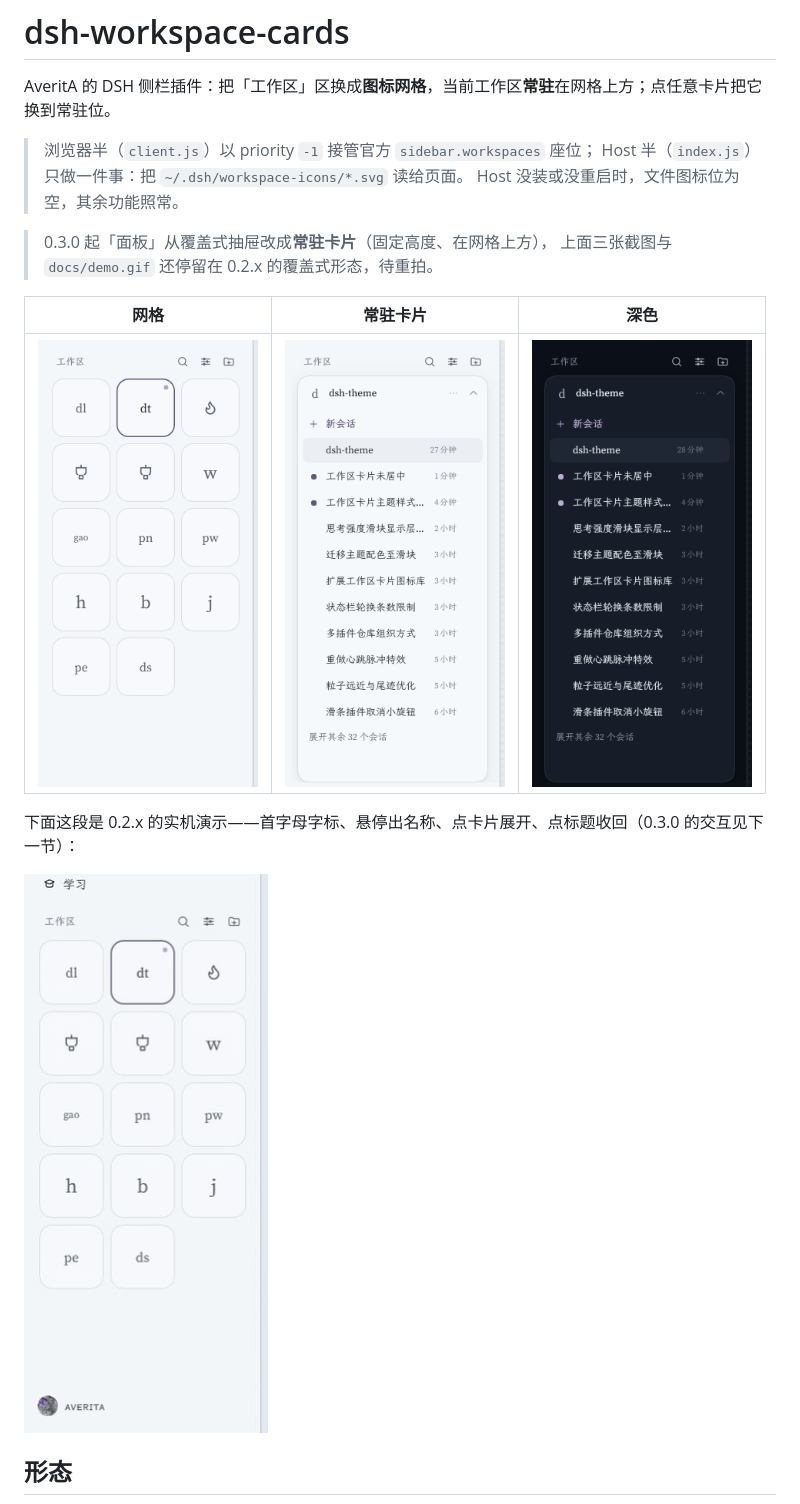
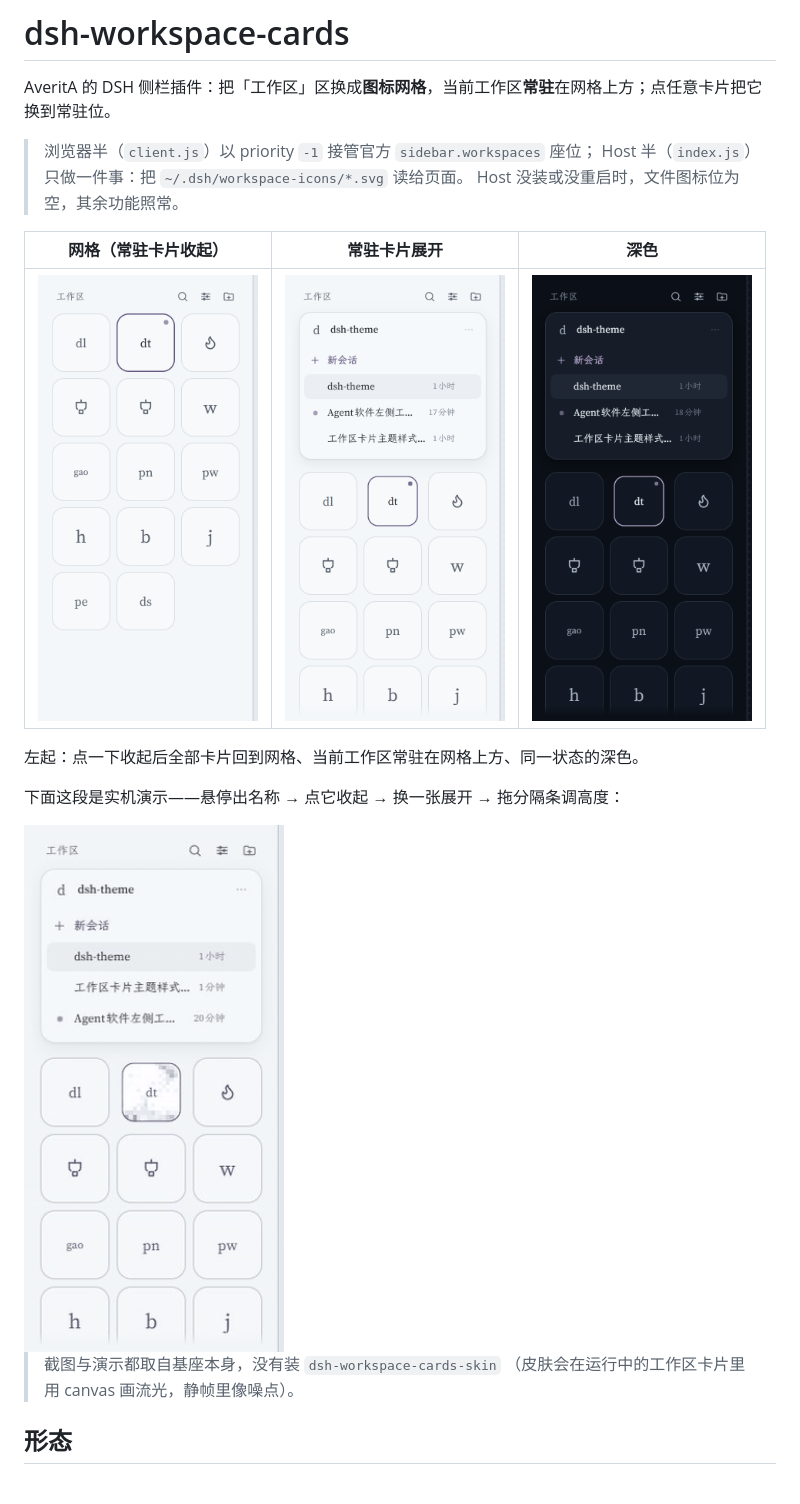
Before and after one commit to Traveritas/dsh-workspace-cards, a Markdown page: README.md, the part around the change. Drawn GitHub-style; pictures changed too: docs/dark.png, docs/demo.gif, docs/grid.png.

Commit message:
docs: 按 0.3.0 形态重拍截图与演示 gif
- grid / panel / dark 三张换成常驻卡片版（572×1160，与旧图同尺寸）
- demo.gif 重录：悬停出名称 → 点卡片收起 → 换一张展开 → 拖分隔条
- 截图时摘掉皮肤插件画在卡片里的 canvas，静帧不再像噪点
- README 顶部说明同步，去掉「待重拍」注释

```diff
--- a/README.md
+++ b/README.md
@@ -6,16 +6,18 @@ AveritA 的 DSH 侧栏插件：把「工作区」区换成**图标网格**，当
 > Host 半（`index.js`）只做一件事：把 `~/.dsh/workspace-icons/*.svg` 读给页面。
 > Host 没装或没重启时，文件图标位为空，其余功能照常。
 
-> 0.3.0 起「面板」从覆盖式抽屉改成**常驻卡片**（固定高度、在网格上方），
-> 上面三张截图与 `docs/demo.gif` 还停留在 0.2.x 的覆盖式形态，待重拍。
-
-| 网格 | 常驻卡片 | 深色 |
+| 网格（常驻卡片收起） | 常驻卡片展开 | 深色 |
 | --- | --- | --- |
 | <img src="docs/grid.png" width="220" alt="网格"> | <img src="docs/panel.png" width="220" alt="常驻卡片"> | <img src="docs/dark.png" width="220" alt="深色"> |
 
-下面这段是 0.2.x 的实机演示——首字母字标、悬停出名称、点卡片展开、点标题收回（0.3.0 的交互见下一节）：
+左起：点一下收起后全部卡片回到网格、当前工作区常驻在网格上方、同一状态的深色。
 
-<img src="docs/demo.gif" width="260" alt="演示：网格 / 悬停名称 / 展开卡片 / 收回">
+下面这段是实机演示——悬停出名称 → 点它收起 → 换一张展开 → 拖分隔条调高度：
+
+<img src="docs/demo.gif" width="260" alt="演示：常驻卡片 / 点卡片收起与展开 / 拖动分隔条">
+
+> 截图与演示都取自基座本身，没有装 `dsh-workspace-cards-skin`
+> （皮肤会在运行中的工作区卡片里用 canvas 画流光，静帧里像噪点）。
 
 ## 形态
 
```
